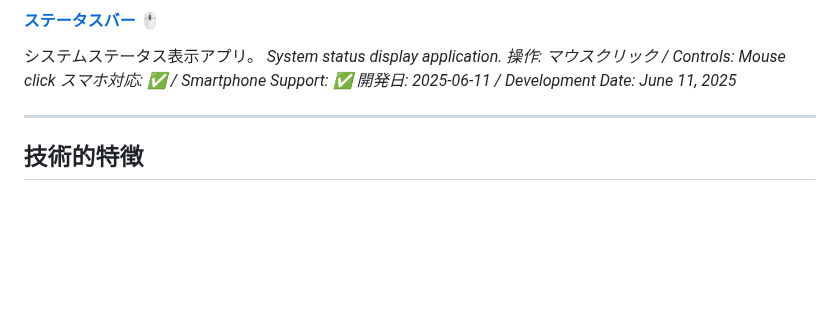
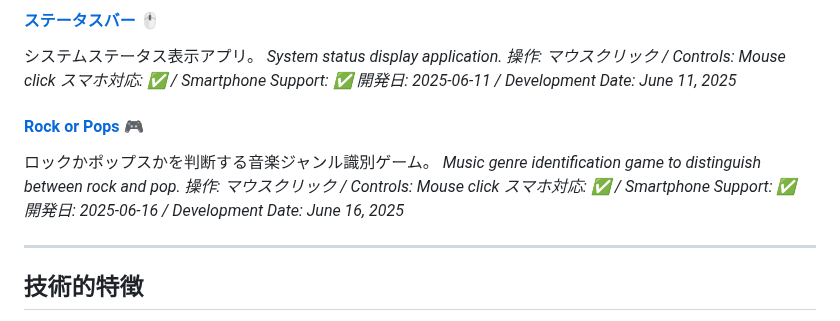
Before and after one commit to ogawahideto/genai, a Markdown page: README.md, the part around the change. GitHub-like rendering; blank space fills up the shorter version.

Commit message:
Update READEME.md

```diff
--- a/README.md
+++ b/README.md
@@ -143,6 +143,13 @@ Excel形式の報告書作成ツール。
 *スマホ対応: ✅ / Smartphone Support: ✅*
 *開発日: 2025-06-11 / Development Date: June 11, 2025*
 
+#### [Rock or Pops](rockorpops/index.html) 🎮
+ロックかポップスかを判断する音楽ジャンル識別ゲーム。
+*Music genre identification game to distinguish between rock and pop.*
+*操作: マウスクリック / Controls: Mouse click*
+*スマホ対応: ✅ / Smartphone Support: ✅*
+*開発日: 2025-06-16 / Development Date: June 16, 2025*
+
 ---
 
 ## 技術的特徴
```
